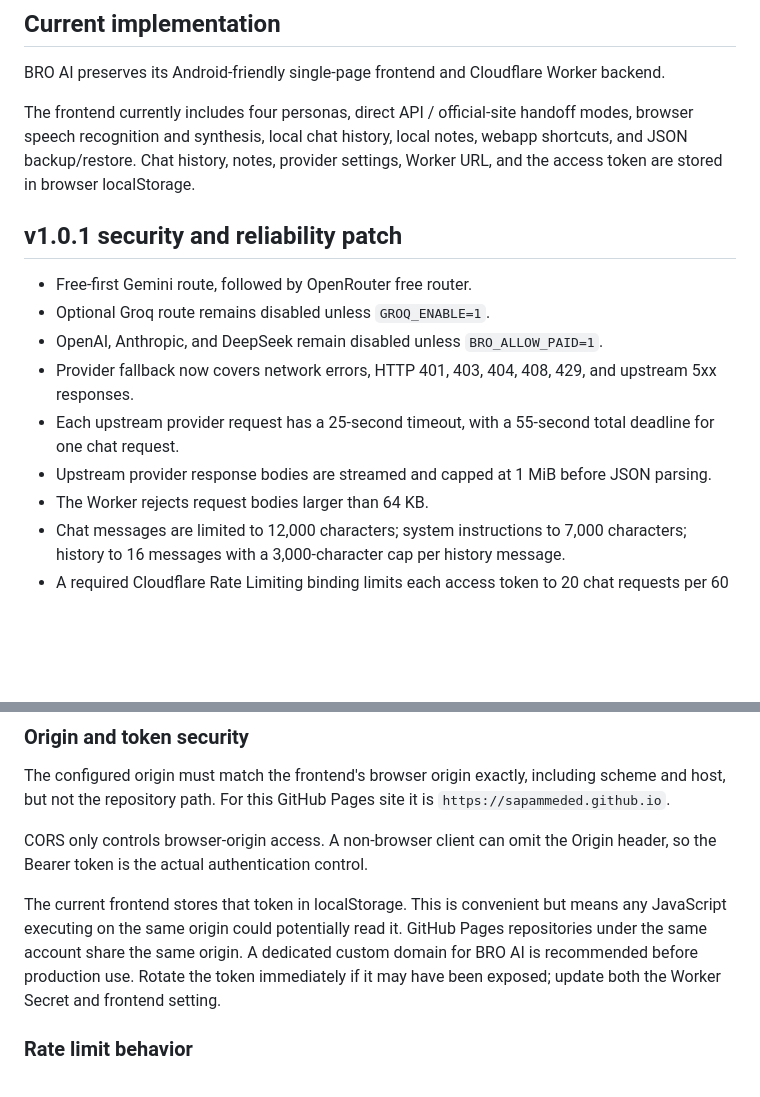
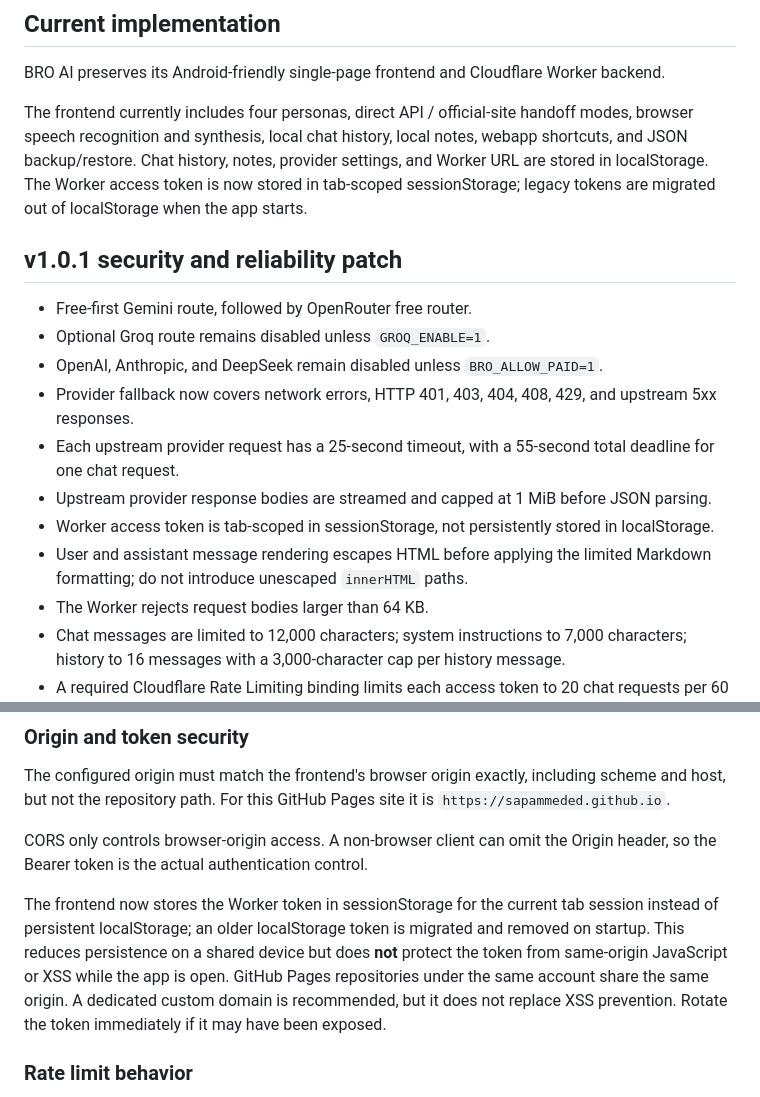
Before and after one commit to sapammeded/bro_ai, a Markdown page: BRO_AI_V1_IMPLEMENTATION.md, 2 parts joined by grey strips. Rendered like a GitHub page; blank space fills up the shorter version.

Commit message:
Document frontend token hardening and audit findings

```diff
--- a/BRO_AI_V1_IMPLEMENTATION.md
+++ b/BRO_AI_V1_IMPLEMENTATION.md
@@ -6,7 +6,7 @@ Status: **security/reliability patch on foundation branch; not merged. Latest ba
 
 BRO AI preserves its Android-friendly single-page frontend and Cloudflare Worker backend.
 
-The frontend currently includes four personas, direct API / official-site handoff modes, browser speech recognition and synthesis, local chat history, local notes, webapp shortcuts, and JSON backup/restore. Chat history, notes, provider settings, Worker URL, and the access token are stored in browser localStorage.
+The frontend currently includes four personas, direct API / official-site handoff modes, browser speech recognition and synthesis, local chat history, local notes, webapp shortcuts, and JSON backup/restore. Chat history, notes, provider settings, and Worker URL are stored in localStorage. The Worker access token is now stored in tab-scoped sessionStorage; legacy tokens are migrated out of localStorage when the app starts.
 
 ## v1.0.1 security and reliability patch
 
@@ -16,6 +16,8 @@ The frontend currently includes four personas, direct API / official-site handof
 - Provider fallback now covers network errors, HTTP 401, 403, 404, 408, 429, and upstream 5xx responses.
 - Each upstream provider request has a 25-second timeout, with a 55-second total deadline for one chat request.
 - Upstream provider response bodies are streamed and capped at 1 MiB before JSON parsing.
+- Worker access token is tab-scoped in sessionStorage, not persistently stored in localStorage.
+- User and assistant message rendering escapes HTML before applying the limited Markdown formatting; do not introduce unescaped `innerHTML` paths.
 - The Worker rejects request bodies larger than 64 KB.
 - Chat messages are limited to 12,000 characters; system instructions to 7,000 characters; history to 16 messages with a 3,000-character cap per history message.
 - A required Cloudflare Rate Limiting binding limits each access token to 20 chat requests per 60 seconds (approximate per Cloudflare location).
@@ -84,7 +86,7 @@ The configured origin must match the frontend's browser origin exactly, includin
 
 CORS only controls browser-origin access. A non-browser client can omit the Origin header, so the Bearer token is the actual authentication control.
 
-The current frontend stores that token in localStorage. This is convenient but means any JavaScript executing on the same origin could potentially read it. GitHub Pages repositories under the same account share the same origin. A dedicated custom domain for BRO AI is recommended before production use. Rotate the token immediately if it may have been exposed; update both the Worker Secret and frontend setting.
+The frontend now stores the Worker token in sessionStorage for the current tab session instead of persistent localStorage; an older localStorage token is migrated and removed on startup. This reduces persistence on a shared device but does **not** protect the token from same-origin JavaScript or XSS while the app is open. GitHub Pages repositories under the same account share the same origin. A dedicated custom domain is recommended, but it does not replace XSS prevention. Rotate the token immediately if it may have been exposed.
 
 ### Rate limit behavior
 
```
